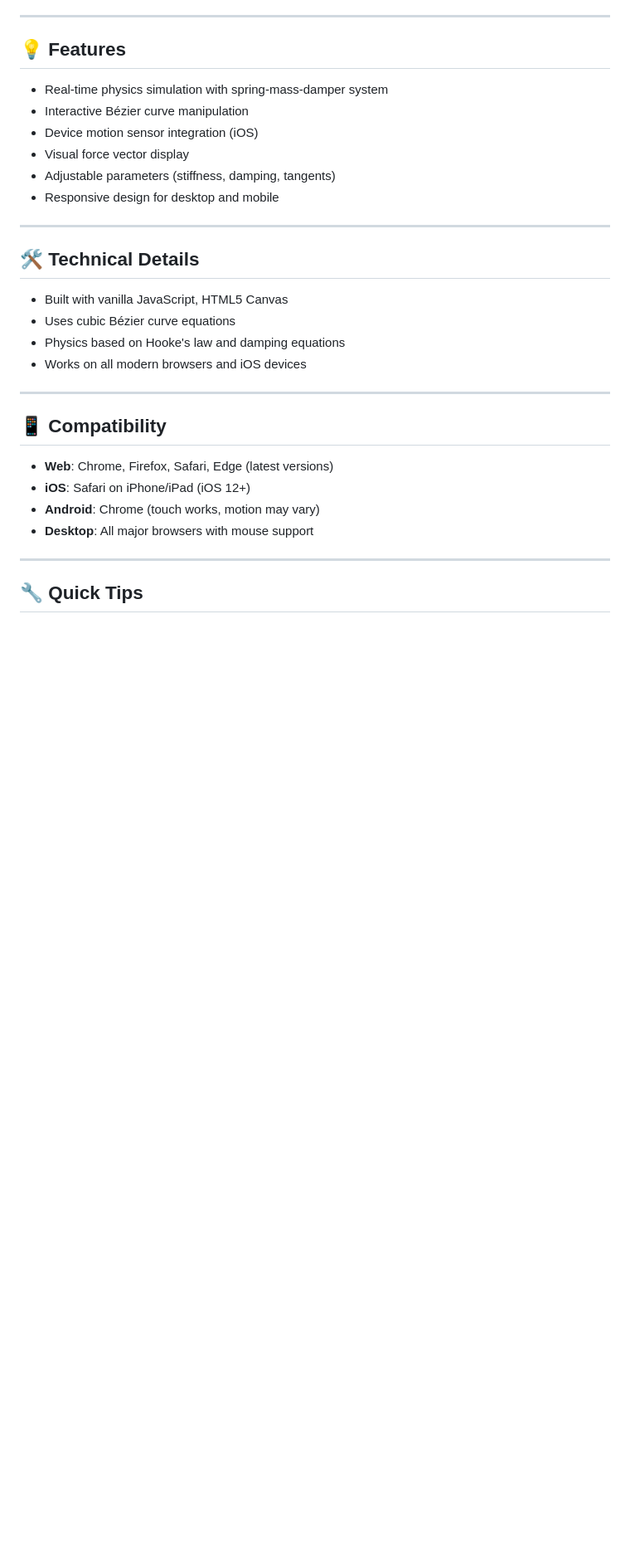
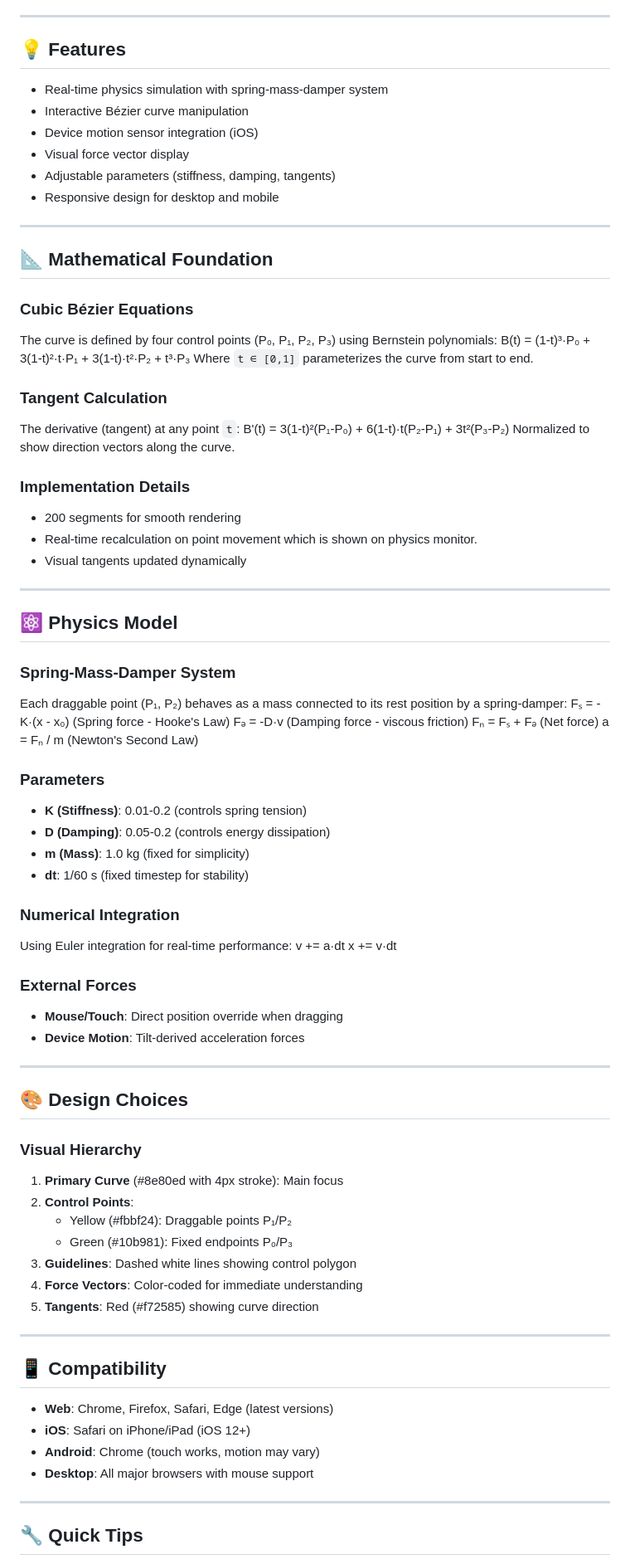
Before and after one commit to Hrishita-12/Interactive-B-zier-Curve-with-Physics-Sensor-Control, a Markdown page: README.md, the part around the change. Shown: that part at 83% size. Drawn GitHub-style; blank space fills up the shorter version.

```diff
--- a/README.md
+++ b/README.md
@@ -16,12 +16,62 @@ The curve moves smoothly, visualizes its tangents, and behaves like a springy ro
 - Responsive design for desktop and mobile
 
 ---
+## 📐 **Mathematical Foundation**
 
-## 🛠️ Technical Details
-- Built with vanilla JavaScript, HTML5 Canvas
-- Uses cubic Bézier curve equations
-- Physics based on Hooke's law and damping equations
-- Works on all modern browsers and iOS devices
+### **Cubic Bézier Equations**
+The curve is defined by four control points (P₀, P₁, P₂, P₃) using Bernstein polynomials:
+B(t) = (1-t)³·P₀ + 3(1-t)²·t·P₁ + 3(1-t)·t²·P₂ + t³·P₃
+Where `t ∈ [0,1]` parameterizes the curve from start to end.
+
+### **Tangent Calculation**
+The derivative (tangent) at any point `t`:
+B'(t) = 3(1-t)²(P₁-P₀) + 6(1-t)·t(P₂-P₁) + 3t²(P₃-P₂)
+Normalized to show direction vectors along the curve.
+
+### **Implementation Details**
+- 200 segments for smooth rendering
+- Real-time recalculation on point movement which is shown on physics monitor.
+- Visual tangents updated dynamically
+
+
+---
+
+## ⚛️ **Physics Model**
+
+### **Spring-Mass-Damper System**
+Each draggable point (P₁, P₂) behaves as a mass connected to its rest position by a spring-damper:
+Fₛ = -K·(x - x₀) (Spring force - Hooke's Law)
+Fₔ = -D·v (Damping force - viscous friction)
+Fₙ = Fₛ + Fₔ (Net force)
+a = Fₙ / m (Newton's Second Law)
+
+### **Parameters**
+- **K (Stiffness)**: 0.01-0.2 (controls spring tension)
+- **D (Damping)**: 0.05-0.2 (controls energy dissipation)
+- **m (Mass)**: 1.0 kg (fixed for simplicity)
+- **dt**: 1/60 s (fixed timestep for stability)
+
+### **Numerical Integration**
+Using Euler integration for real-time performance:
+v += a·dt
+x += v·dt
+
+### **External Forces**
+- **Mouse/Touch**: Direct position override when dragging
+- **Device Motion**: Tilt-derived acceleration forces
+
+---
+
+## 🎨 **Design Choices**
+
+### **Visual Hierarchy**
+1. **Primary Curve** (#8e80ed with 4px stroke): Main focus
+2. **Control Points**:
+   - Yellow (#fbbf24): Draggable points P₁/P₂
+   - Green (#10b981): Fixed endpoints P₀/P₃
+3. **Guidelines**: Dashed white lines showing control polygon
+4. **Force Vectors**: Color-coded for immediate understanding
+5. **Tangents**: Red (#f72585) showing curve direction
 
 ---
 
```
